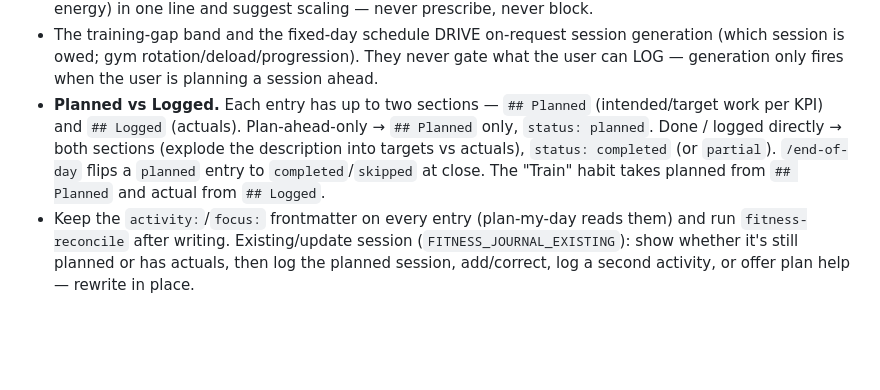
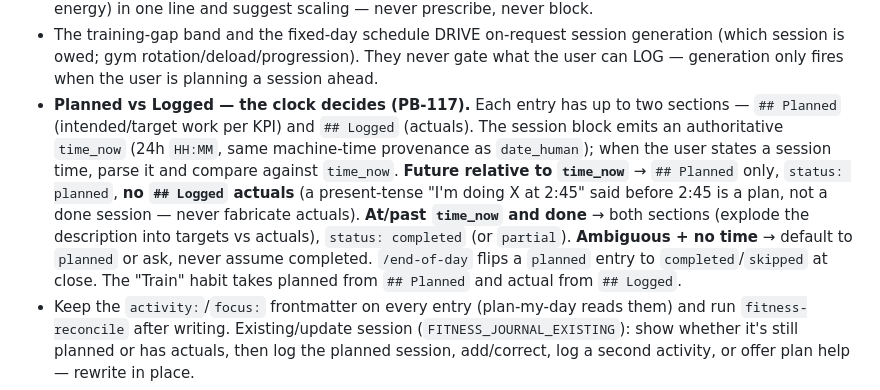
Before and after one commit to baymac/pbrain, a Markdown page: commands/fitness-journal.md, the part around the change. GitHub-like rendering; blank space fills up the shorter version.

```diff
--- a/commands/fitness-journal.md
+++ b/commands/fitness-journal.md
@@ -17,7 +17,7 @@ The script emits one of several tokens — follow the INSTRUCTIONS for whichever
 - Per-activity KPIs come from the library (`kpis`); when an activity has none, the script derives archetype defaults and flags them `"derived": true` — use them, and offer once to save them to the library (living-doc append). KPIs are user-extensible.
 - The check-in is never a gate. When sleep is given, infer hours and write the `sleep_*` frontmatter fields (plan-my-day and the Sleep-well habit read them); flag a standout (short sleep, high soreness, low energy) in one line and suggest scaling — never prescribe, never block.
 - The training-gap band and the fixed-day schedule DRIVE on-request session generation (which session is owed; gym rotation/deload/progression). They never gate what the user can LOG — generation only fires when the user is planning a session ahead.
-- **Planned vs Logged.** Each entry has up to two sections — `## Planned` (intended/target work per KPI) and `## Logged` (actuals). Plan-ahead-only → `## Planned` only, `status: planned`. Done / logged directly → both sections (explode the description into targets vs actuals), `status: completed` (or `partial`). `/end-of-day` flips a `planned` entry to `completed`/`skipped` at close. The "Train" habit takes planned from `## Planned` and actual from `## Logged`.
+- **Planned vs Logged — the clock decides (PB-117).** Each entry has up to two sections — `## Planned` (intended/target work per KPI) and `## Logged` (actuals). The session block emits an authoritative `time_now` (24h `HH:MM`, same machine-time provenance as `date_human`); when the user states a session time, parse it and compare against `time_now`. **Future relative to `time_now`** → `## Planned` only, `status: planned`, **no `## Logged` actuals** (a present-tense "I'm doing X at 2:45" said before 2:45 is a plan, not a done session — never fabricate actuals). **At/past `time_now` and done** → both sections (explode the description into targets vs actuals), `status: completed` (or `partial`). **Ambiguous + no time** → default to `planned` or ask, never assume completed. `/end-of-day` flips a `planned` entry to `completed`/`skipped` at close. The "Train" habit takes planned from `## Planned` and actual from `## Logged`.
 - Keep the `activity:`/`focus:` frontmatter on every entry (plan-my-day reads them) and run `fitness-reconcile` after writing. Existing/update session (`FITNESS_JOURNAL_EXISTING`): show whether it's still planned or has actuals, then log the planned session, add/correct, log a second activity, or offer plan help — rewrite in place.
 - The gym Block/Day plan is the source of truth for a GENERATED gym session (rotation + which exercises), used when the user plans ahead. It is never auto-prescribed onto a session they are merely logging.
 - Committed profiles are final — changes go through `profile new` → edit draft → `profile commit`.
```
Also changed, not shown: CHANGELOG.md (+4 -0 lines), docs/fitness-journal.md (+4 -3 lines).
